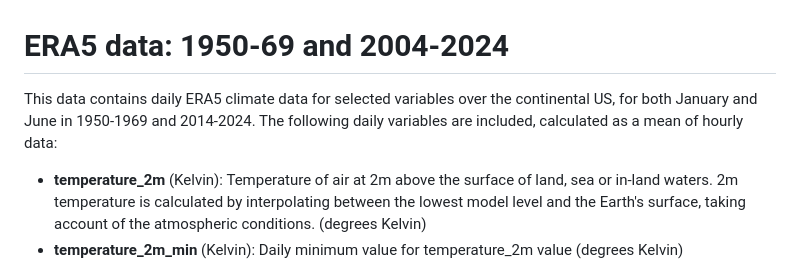
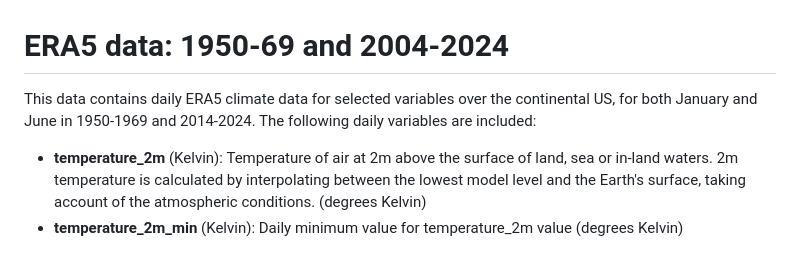
Before and after one commit to communitymaplab/era5_1950-69_2014-2024, a Markdown page: README.md, the part around the change. Drawn GitHub-style.

```diff
--- a/README.md
+++ b/README.md
@@ -1,6 +1,6 @@
 # ERA5 data: 1950-69 and 2004-2024
 
-This data contains daily ERA5 climate data for selected variables over the continental US, for both January and June in 1950-1969 and 2014-2024. The following daily variables are included, calculated as a mean of hourly data:
+This data contains daily ERA5 climate data for selected variables over the continental US, for both January and June in 1950-1969 and 2014-2024. The following daily variables are included:
 
 * **temperature_2m** (Kelvin): Temperature of air at 2m above the surface of land, sea or in-land waters. 2m temperature is calculated by interpolating between the lowest model level and the Earth's surface, taking account of the atmospheric conditions. (degrees Kelvin)
 * **temperature_2m_min** (Kelvin): Daily minimum value for temperature_2m value (degrees Kelvin)
```
